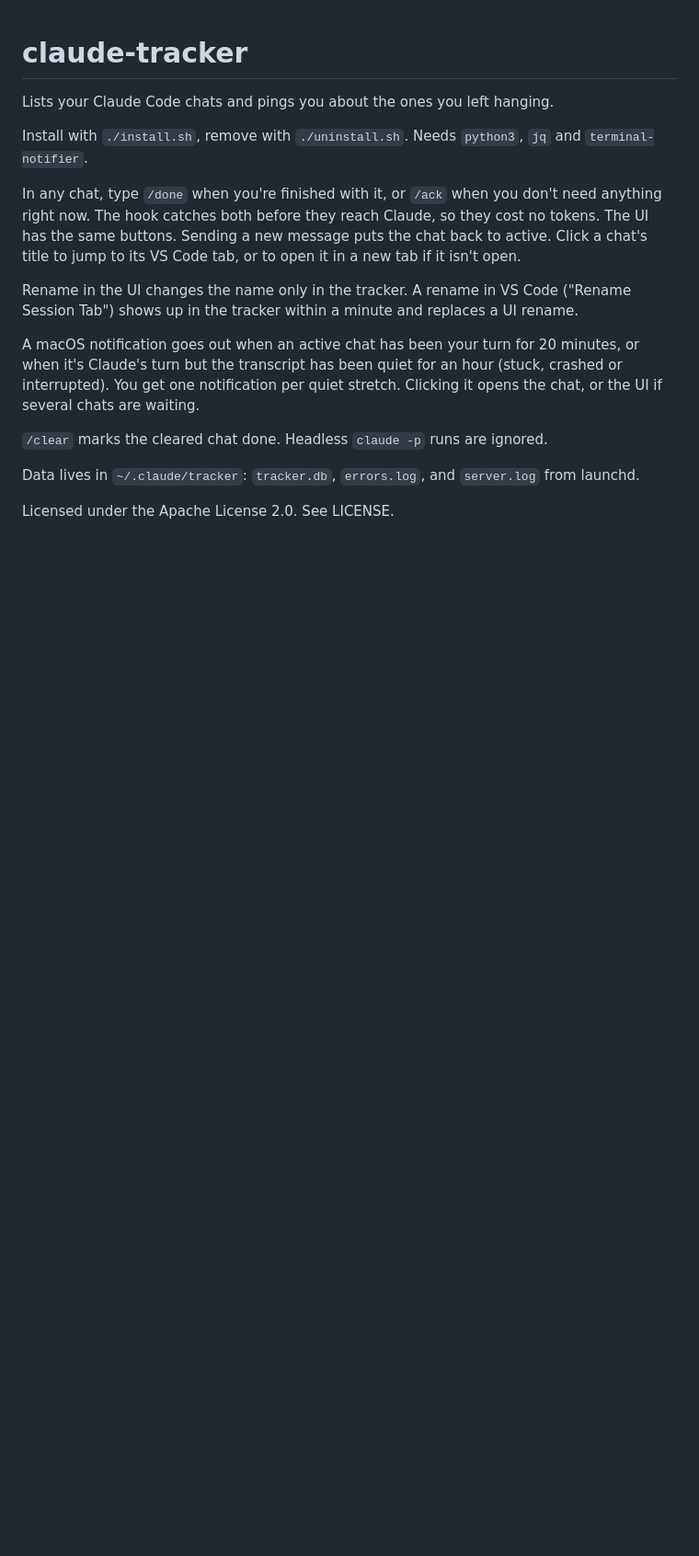
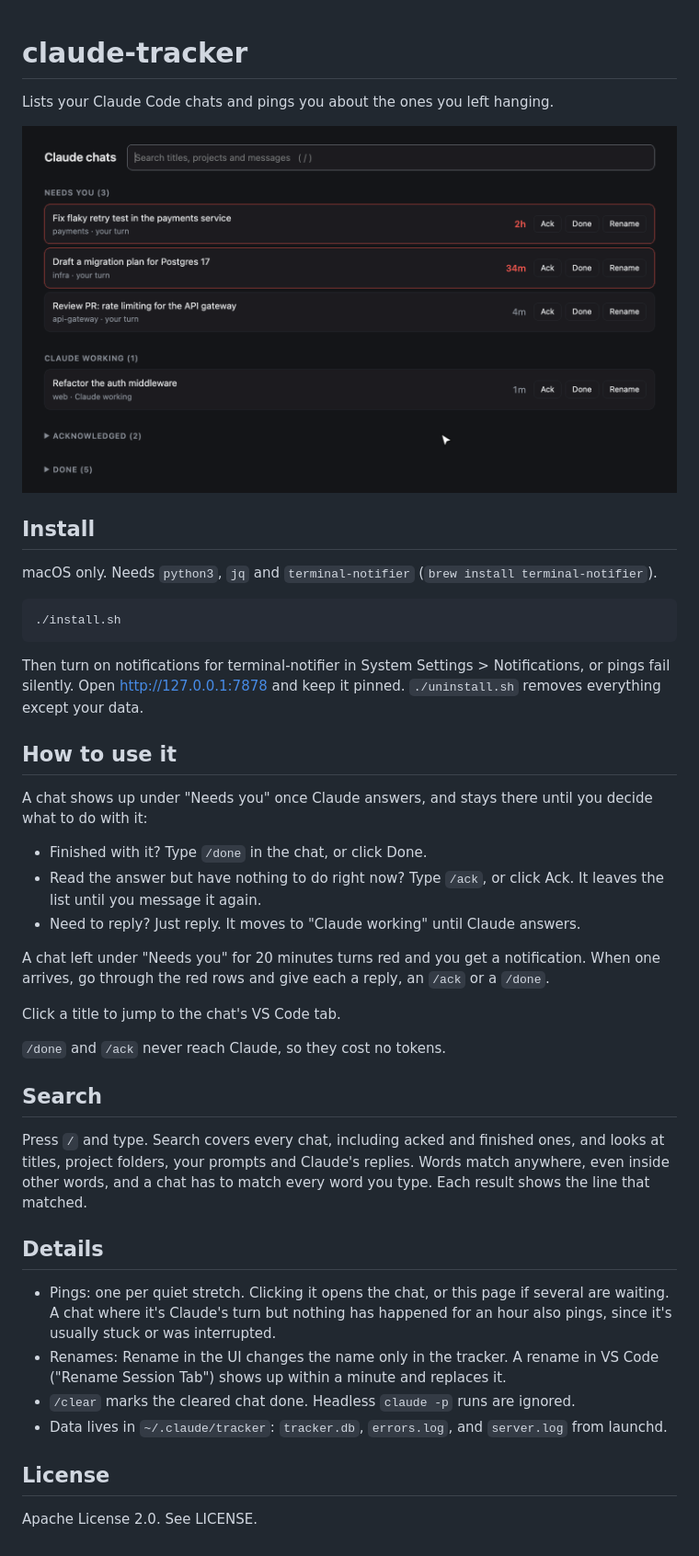
Before and after one commit to LiorLieberman/claude-tracker, a Markdown page: README.md, the part around the change. Shown at 92% size. GitHub-like rendering; pictures changed too: docs/demo.gif (added); blank space fills up the shorter version.

Commit message:
add a gif

````diff
--- a/README.md
+++ b/README.md
@@ -2,16 +2,43 @@
 
 Lists your Claude Code chats and pings you about the ones you left hanging.
 
-Install with `./install.sh`, remove with `./uninstall.sh`. Needs `python3`, `jq` and `terminal-notifier`.
+![Searching, renaming, acking and finishing chats in claude-tracker](docs/demo.gif)
 
-In any chat, type `/done` when you're finished with it, or `/ack` when you don't need anything right now. The hook catches both before they reach Claude, so they cost no tokens. The UI has the same buttons. Sending a new message puts the chat back to active. Click a chat's title to jump to its VS Code tab, or to open it in a new tab if it isn't open.
+## Install
 
-Rename in the UI changes the name only in the tracker. A rename in VS Code ("Rename Session Tab") shows up in the tracker within a minute and replaces a UI rename.
+macOS only. Needs `python3`, `jq` and `terminal-notifier` (`brew install terminal-notifier`).
 
-A macOS notification goes out when an active chat has been your turn for 20 minutes, or when it's Claude's turn but the transcript has been quiet for an hour (stuck, crashed or interrupted). You get one notification per quiet stretch. Clicking it opens the chat, or the UI if several chats are waiting.
+```
+./install.sh
+```
 
-`/clear` marks the cleared chat done. Headless `claude -p` runs are ignored.
+Then turn on notifications for terminal-notifier in System Settings > Notifications, or pings fail silently. Open http://127.0.0.1:7878 and keep it pinned. `./uninstall.sh` removes everything except your data.
 
-Data lives in `~/.claude/tracker`: `tracker.db`, `errors.log`, and `server.log` from launchd.
+## How to use it
 
-Licensed under the Apache License 2.0. See LICENSE.
+A chat shows up under "Needs you" once Claude answers, and stays there until you decide what to do with it:
+
+- Finished with it? Type `/done` in the chat, or click Done.
+- Read the answer but have nothing to do right now? Type `/ack`, or click Ack. It leaves the list until you message it again.
+- Need to reply? Just reply. It moves to "Claude working" until Claude answers.
+
+A chat left under "Needs you" for 20 minutes turns red and you get a notification. When one arrives, go through the red rows and give each a reply, an `/ack` or a `/done`.
+
+Click a title to jump to the chat's VS Code tab.
+
+`/done` and `/ack` never reach Claude, so they cost no tokens.
+
+## Search
+
+Press `/` and type. Search covers every chat, including acked and finished ones, and looks at titles, project folders, your prompts and Claude's replies. Words match anywhere, even inside other words, and a chat has to match every word you type. Each result shows the line that matched.
+
+## Details
+
+- Pings: one per quiet stretch. Clicking it opens the chat, or this page if several are waiting. A chat where it's Claude's turn but nothing has happened for an hour also pings, since it's usually stuck or was interrupted.
+- Renames: Rename in the UI changes the name only in the tracker. A rename in VS Code ("Rename Session Tab") shows up within a minute and replaces it.
+- `/clear` marks the cleared chat done. Headless `claude -p` runs are ignored.
+- Data lives in `~/.claude/tracker`: `tracker.db`, `errors.log`, and `server.log` from launchd.
+
+## License
+
+Apache License 2.0. See LICENSE.
````
